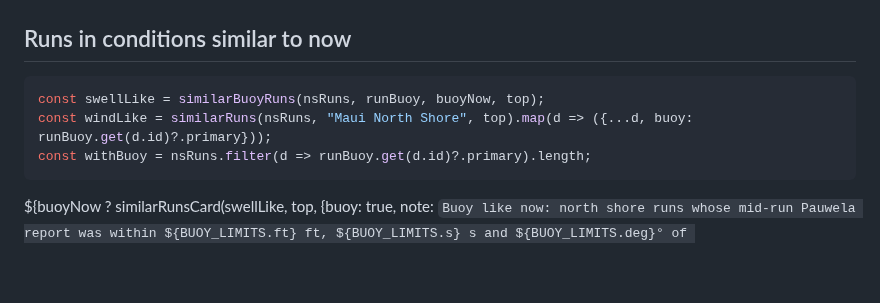
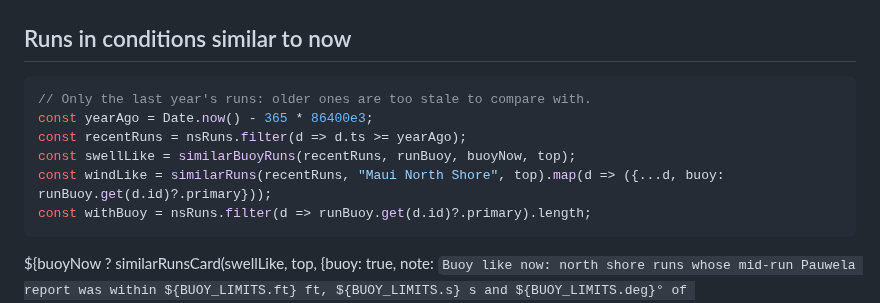
Before and after one commit to dustin/dwp, a Markdown page: web/hub/maliko.md, the part around the change. Drawn GitHub-style; blank space fills up the shorter version.

Commit message:
Maliko page: similar runs only from the past year
Co-Authored-By: Claude Opus 5.5 (1M context) <noreply@anthropic.com>
Claude-Session: https://claude.ai/code/session_01J9Dp1EuzU41qK6kmdmE2tv

````diff
--- a/web/hub/maliko.md
+++ b/web/hub/maliko.md
@@ -202,8 +202,11 @@ if (location.hash && !window.hashJumped) {
 ## Runs in conditions similar to now
 
 ```js
-const swellLike = similarBuoyRuns(nsRuns, runBuoy, buoyNow, top);
-const windLike = similarRuns(nsRuns, "Maui North Shore", top).map(d => ({...d, buoy: runBuoy.get(d.id)?.primary}));
+// Only the last year's runs: older ones are too stale to compare with.
+const yearAgo = Date.now() - 365 * 86400e3;
+const recentRuns = nsRuns.filter(d => d.ts >= yearAgo);
+const swellLike = similarBuoyRuns(recentRuns, runBuoy, buoyNow, top);
+const windLike = similarRuns(recentRuns, "Maui North Shore", top).map(d => ({...d, buoy: runBuoy.get(d.id)?.primary}));
 const withBuoy = nsRuns.filter(d => runBuoy.get(d.id)?.primary).length;
 ```
 
````
